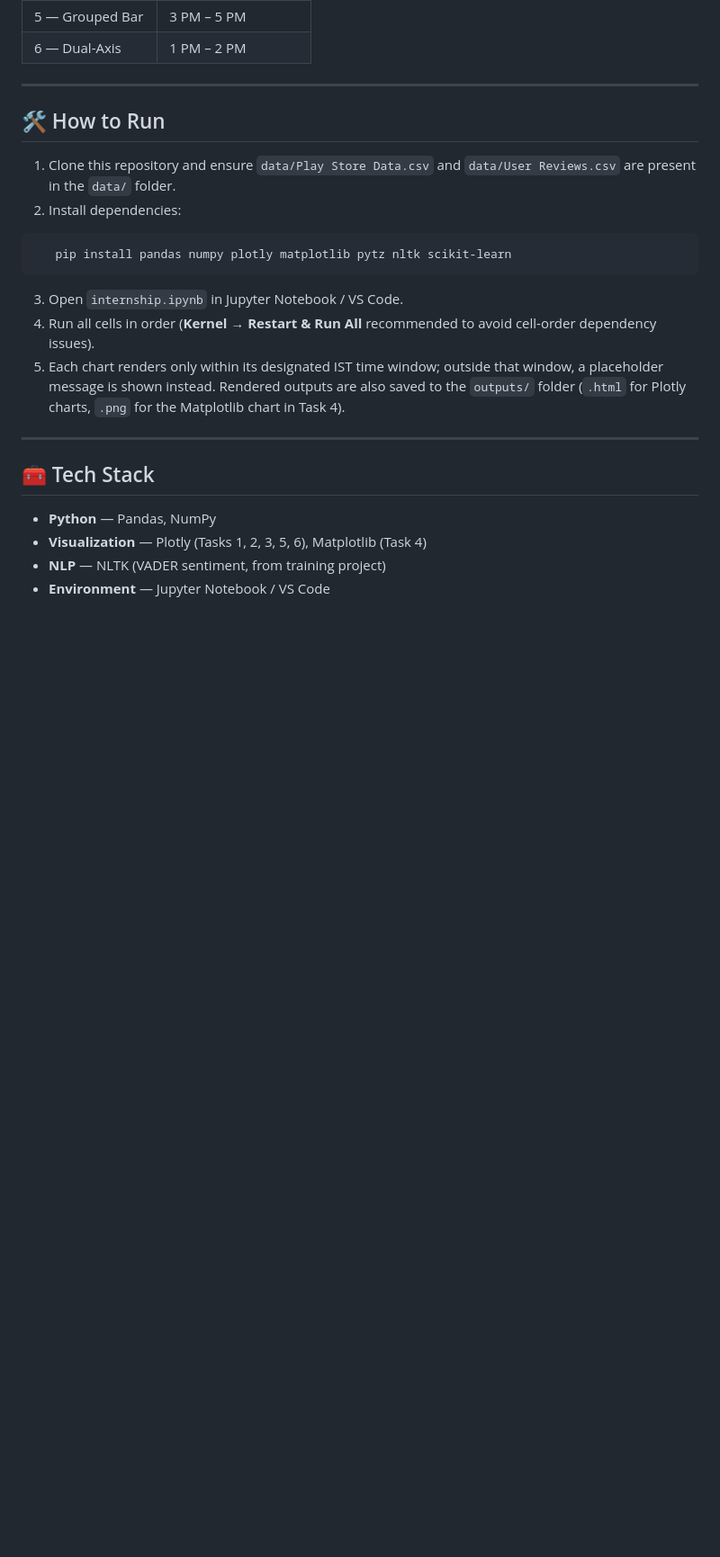
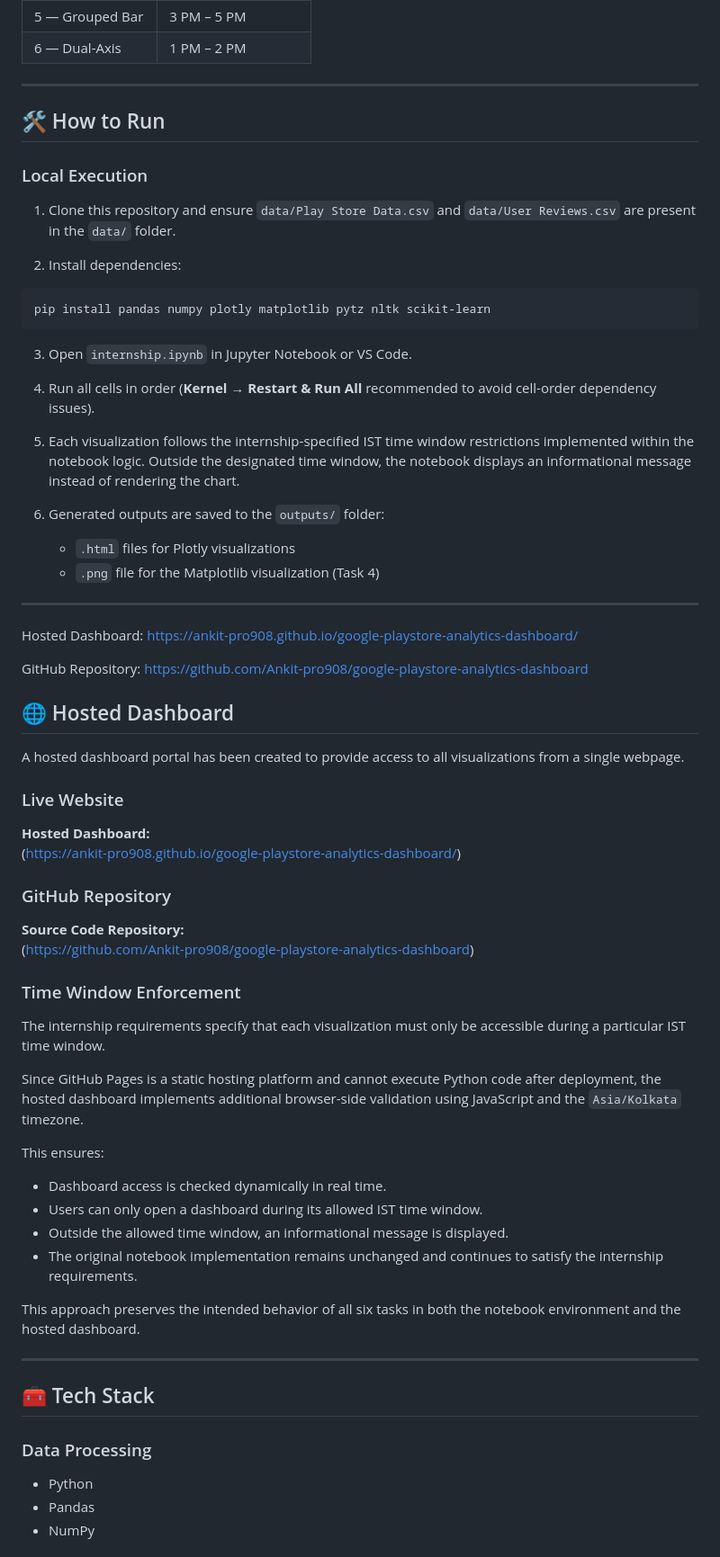
Before and after one commit to Ankit-pro908/google-playstore-analytics-dashboard, a Markdown page: README.md, the part around one of its changes. Shown at 90% size. Drawn GitHub-style; blank space fills up the shorter version.

Commit message:
Added deployment links

````diff
--- a/README.md
+++ b/README.md
@@ -219,24 +219,69 @@ Per task requirements, each chart is only rendered within a specific IST time wi
 | 6 — Dual-Axis | 1 PM – 2 PM |
 
 ---
-
 ## 🛠️ How to Run
 
+### Local Execution
+
 1. Clone this repository and ensure `data/Play Store Data.csv` and `data/User Reviews.csv` are present in the `data/` folder.
+
 2. Install dependencies:
+
 ```bash
-   pip install pandas numpy plotly matplotlib pytz nltk scikit-learn
+pip install pandas numpy plotly matplotlib pytz nltk scikit-learn
 ```
-3. Open `internship.ipynb` in Jupyter Notebook / VS Code.
+
+3. Open `internship.ipynb` in Jupyter Notebook or VS Code.
+
 4. Run all cells in order (**Kernel → Restart & Run All** recommended to avoid cell-order dependency issues).
-5. Each chart renders only within its designated IST time window; outside that window, a placeholder message is shown instead. Rendered outputs are also saved to the `outputs/` folder (`.html` for Plotly charts, `.png` for the Matplotlib chart in Task 4).
+
+5. Each visualization follows the internship-specified IST time window restrictions implemented within the notebook logic. Outside the designated time window, the notebook displays an informational message instead of rendering the chart.
+
+6. Generated outputs are saved to the `outputs/` folder:
+   - `.html` files for Plotly visualizations
+   - `.png` file for the Matplotlib visualization (Task 4)
+
+---
+Hosted Dashboard:
+https://ankit-pro908.github.io/google-playstore-analytics-dashboard/
+
+GitHub Repository:
+https://github.com/Ankit-pro908/google-playstore-analytics-dashboard
+## 🌐 Hosted Dashboard
+
+A hosted dashboard portal has been created to provide access to all visualizations from a single webpage.
+
+### Live Website
+
+**Hosted Dashboard:**
+(https://ankit-pro908.github.io/google-playstore-analytics-dashboard/)
+
+### GitHub Repository
+
+**Source Code Repository:**
+(https://github.com/Ankit-pro908/google-playstore-analytics-dashboard)
+
+### Time Window Enforcement
+
+The internship requirements specify that each visualization must only be accessible during a particular IST time window.
+
+Since GitHub Pages is a static hosting platform and cannot execute Python code after deployment, the hosted dashboard implements additional browser-side validation using JavaScript and the `Asia/Kolkata` timezone.
+
+This ensures:
+
+- Dashboard access is checked dynamically in real time.
+- Users can only open a dashboard during its allowed IST time window.
+- Outside the allowed time window, an informational message is displayed.
+- The original notebook implementation remains unchanged and continues to satisfy the internship requirements.
+
+This approach preserves the intended behavior of all six tasks in both the notebook environment and the hosted dashboard.
 
 ---
 
 ## 🧰 Tech Stack
 
-- **Python** — Pandas, NumPy
-- **Visualization** — Plotly (Tasks 1, 2, 3, 5, 6), Matplotlib (Task 4)
-- **NLP** — NLTK (VADER sentiment, from training project)
-- **Environment** — Jupyter Notebook / VS Code
+### Data Processing
+- Python
+- Pandas
+- NumPy
 
````
Also changed, not shown: other parts of README.md (+23 -5 lines).
